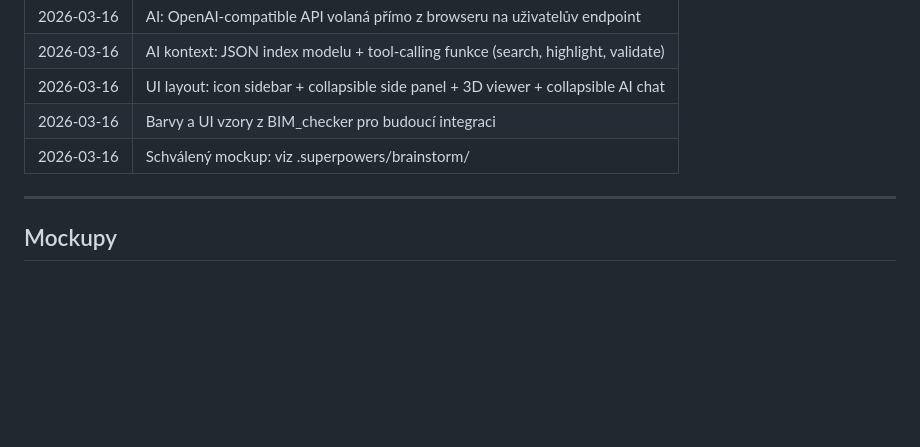
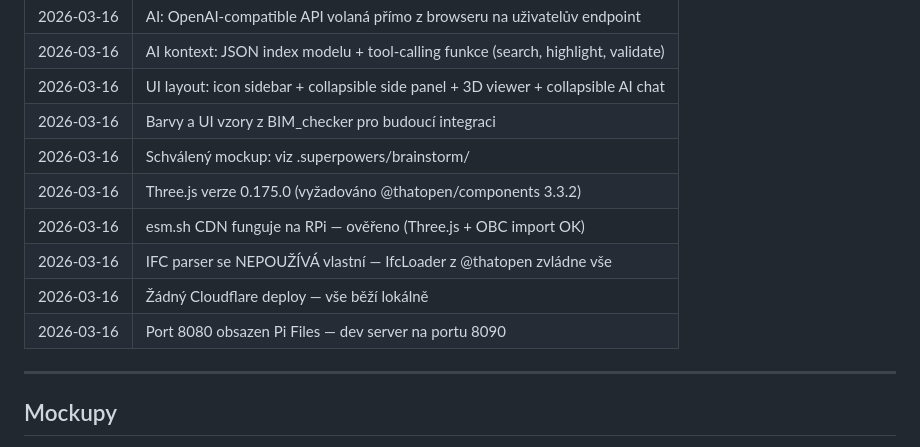
Before and after one commit to MichalMarvan/bim-ai-viewer, a Markdown page: PLAN.md, the part around the change. Drawn GitHub-style; blank space fills up the shorter version.

Commit message:
docs: update PLAN.md with verified decisions and progress notes
Co-Authored-By: Claude Opus 4.6 (1M context) <noreply@anthropic.com>

```diff
--- a/PLAN.md
+++ b/PLAN.md
@@ -172,6 +172,11 @@ Projekt je navržen pro pozdější integraci do BIM_checker jako nová stránka
 | 2026-03-16 | UI layout: icon sidebar + collapsible side panel + 3D viewer + collapsible AI chat |
 | 2026-03-16 | Barvy a UI vzory z BIM_checker pro budoucí integraci |
 | 2026-03-16 | Schválený mockup: viz .superpowers/brainstorm/ |
+| 2026-03-16 | Three.js verze 0.175.0 (vyžadováno @thatopen/components 3.3.2) |
+| 2026-03-16 | esm.sh CDN funguje na RPi — ověřeno (Three.js + OBC import OK) |
+| 2026-03-16 | IFC parser se NEPOUŽÍVÁ vlastní — IfcLoader z @thatopen zvládne vše |
+| 2026-03-16 | Žádný Cloudflare deploy — vše běží lokálně |
+| 2026-03-16 | Port 8080 obsazen Pi Files — dev server na portu 8090 |
 
 ---
 
```
